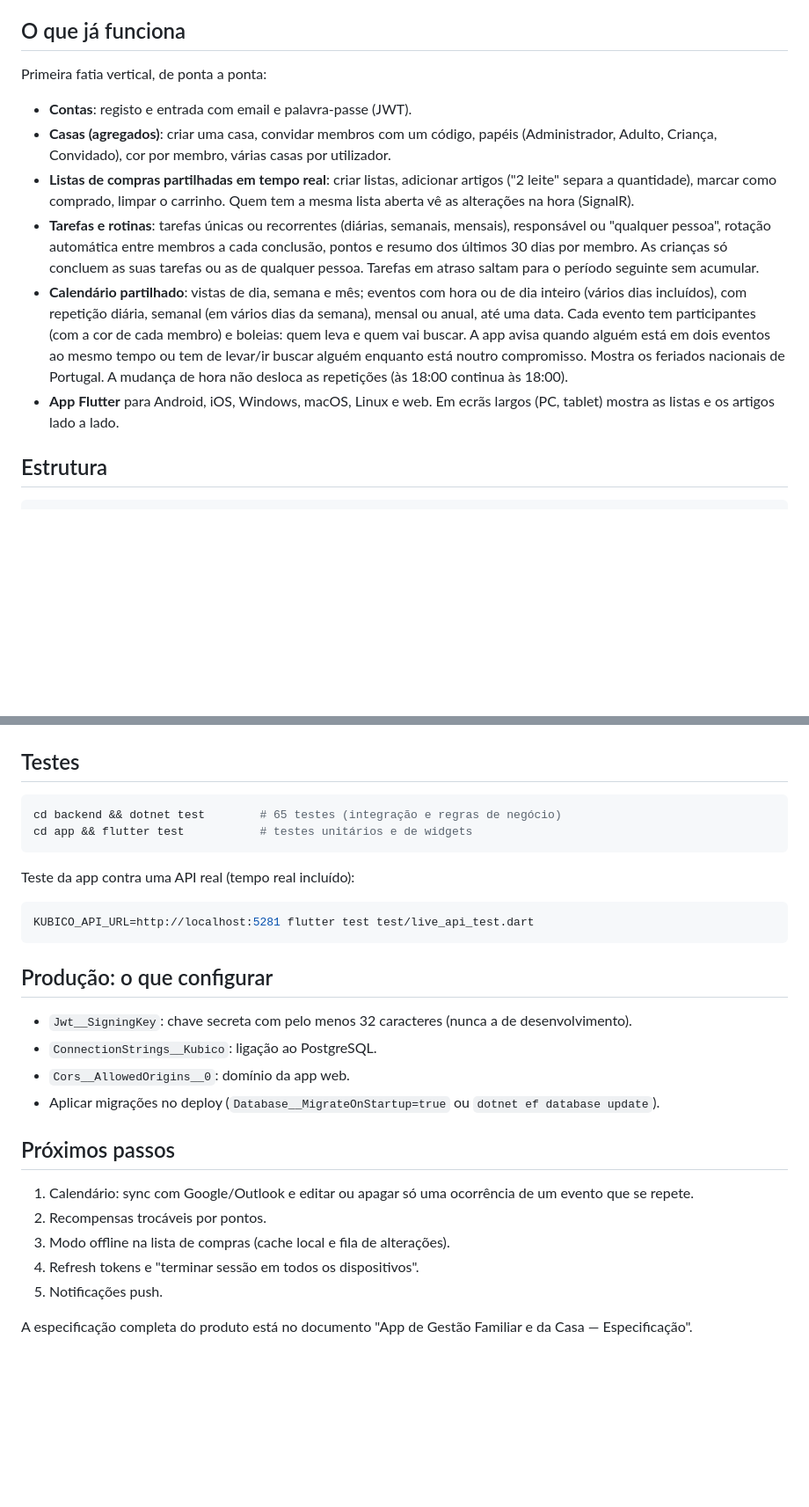
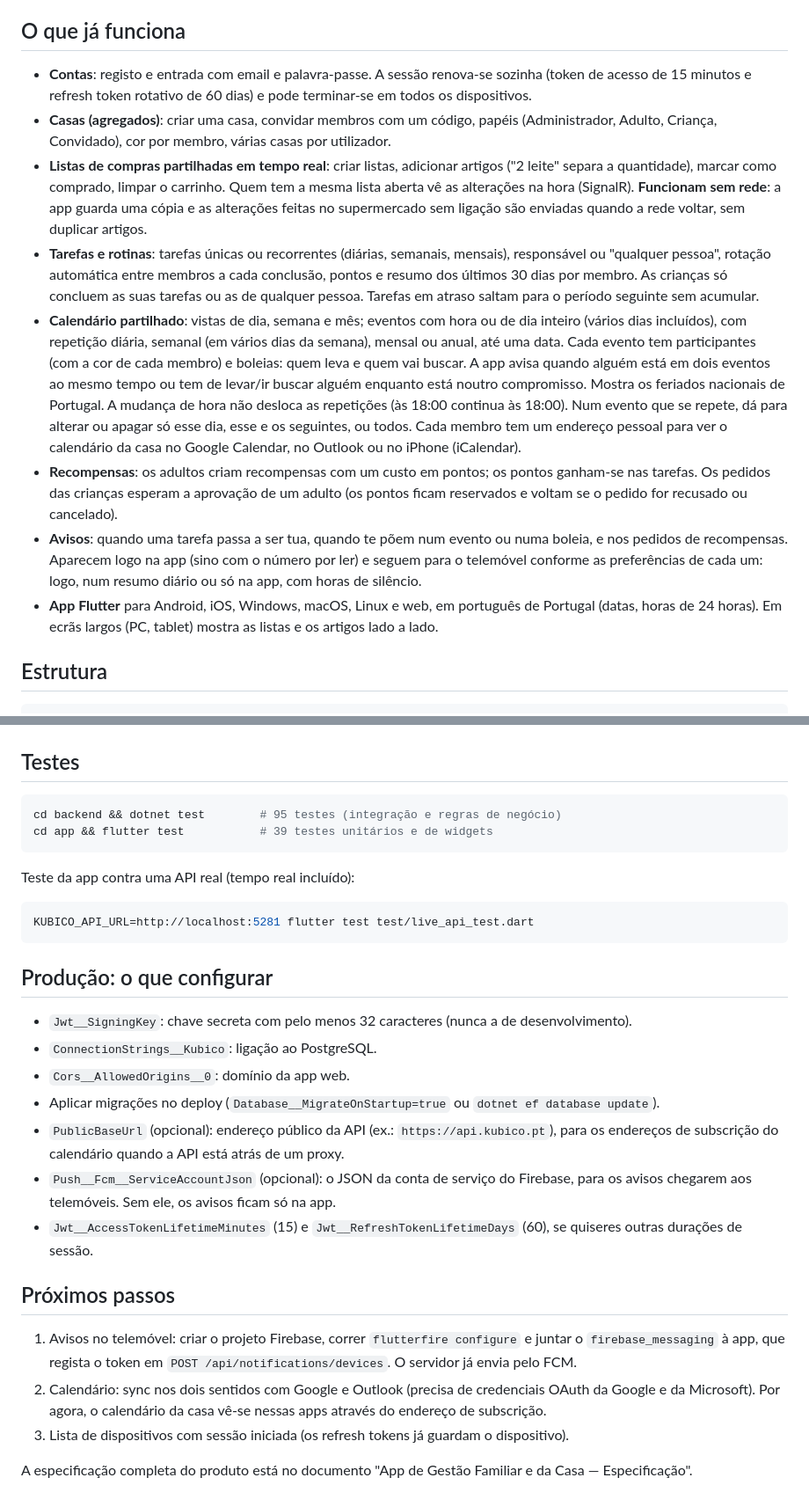
Before and after one commit to Bad1ll0n/Kubico, a Markdown page: README.md, 2 parts joined by grey strips. Shown at 88% size. Rendered like a GitHub page; blank space fills up the shorter version.

Commit message:
Documentação: o que já funciona, configuração e próximos passos
- README: funcionalidades novas, contagem de testes, configuração de
  produção (PublicBaseUrl, Push__Fcm__ServiceAccountJson, durações de sessão)
  e o que falta (Firebase na app, sync nos dois sentidos do calendário)
- CLAUDE.md: convenções do calendário, avisos, listas sem rede e sessões

Co-Authored-By: Claude Opus 5.5 <noreply@anthropic.com>

````diff
--- a/README.md
+++ b/README.md
@@ -6,14 +6,14 @@ App para gerir tudo o que é de casa: famílias com várias contas, calendário
 
 ## O que já funciona
 
-Primeira fatia vertical, de ponta a ponta:
-
-- **Contas**: registo e entrada com email e palavra-passe (JWT).
+- **Contas**: registo e entrada com email e palavra-passe. A sessão renova-se sozinha (token de acesso de 15 minutos e refresh token rotativo de 60 dias) e pode terminar-se em todos os dispositivos.
 - **Casas (agregados)**: criar uma casa, convidar membros com um código, papéis (Administrador, Adulto, Criança, Convidado), cor por membro, várias casas por utilizador.
-- **Listas de compras partilhadas em tempo real**: criar listas, adicionar artigos ("2 leite" separa a quantidade), marcar como comprado, limpar o carrinho. Quem tem a mesma lista aberta vê as alterações na hora (SignalR).
+- **Listas de compras partilhadas em tempo real**: criar listas, adicionar artigos ("2 leite" separa a quantidade), marcar como comprado, limpar o carrinho. Quem tem a mesma lista aberta vê as alterações na hora (SignalR). **Funcionam sem rede**: a app guarda uma cópia e as alterações feitas no supermercado sem ligação são enviadas quando a rede voltar, sem duplicar artigos.
 - **Tarefas e rotinas**: tarefas únicas ou recorrentes (diárias, semanais, mensais), responsável ou "qualquer pessoa", rotação automática entre membros a cada conclusão, pontos e resumo dos últimos 30 dias por membro. As crianças só concluem as suas tarefas ou as de qualquer pessoa. Tarefas em atraso saltam para o período seguinte sem acumular.
-- **Calendário partilhado**: vistas de dia, semana e mês; eventos com hora ou de dia inteiro (vários dias incluídos), com repetição diária, semanal (em vários dias da semana), mensal ou anual, até uma data. Cada evento tem participantes (com a cor de cada membro) e boleias: quem leva e quem vai buscar. A app avisa quando alguém está em dois eventos ao mesmo tempo ou tem de levar/ir buscar alguém enquanto está noutro compromisso. Mostra os feriados nacionais de Portugal. A mudança de hora não desloca as repetições (às 18:00 continua às 18:00).
-- **App Flutter** para Android, iOS, Windows, macOS, Linux e web. Em ecrãs largos (PC, tablet) mostra as listas e os artigos lado a lado.
+- **Calendário partilhado**: vistas de dia, semana e mês; eventos com hora ou de dia inteiro (vários dias incluídos), com repetição diária, semanal (em vários dias da semana), mensal ou anual, até uma data. Cada evento tem participantes (com a cor de cada membro) e boleias: quem leva e quem vai buscar. A app avisa quando alguém está em dois eventos ao mesmo tempo ou tem de levar/ir buscar alguém enquanto está noutro compromisso. Mostra os feriados nacionais de Portugal. A mudança de hora não desloca as repetições (às 18:00 continua às 18:00). Num evento que se repete, dá para alterar ou apagar só esse dia, esse e os seguintes, ou todos. Cada membro tem um endereço pessoal para ver o calendário da casa no Google Calendar, no Outlook ou no iPhone (iCalendar).
+- **Recompensas**: os adultos criam recompensas com um custo em pontos; os pontos ganham-se nas tarefas. Os pedidos das crianças esperam a aprovação de um adulto (os pontos ficam reservados e voltam se o pedido for recusado ou cancelado).
+- **Avisos**: quando uma tarefa passa a ser tua, quando te põem num evento ou numa boleia, e nos pedidos de recompensas. Aparecem logo na app (sino com o número por ler) e seguem para o telemóvel conforme as preferências de cada um: logo, num resumo diário ou só na app, com horas de silêncio.
+- **App Flutter** para Android, iOS, Windows, macOS, Linux e web, em português de Portugal (datas, horas de 24 horas). Em ecrãs largos (PC, tablet) mostra as listas e os artigos lado a lado.
 
 ## Estrutura
 
@@ -67,8 +67,8 @@ flutter run --dart-define=API_URL=https://api.exemplo.pt
 ## Testes
 
 ```bash
-cd backend && dotnet test        # 65 testes (integração e regras de negócio)
-cd app && flutter test           # testes unitários e de widgets
+cd backend && dotnet test        # 95 testes (integração e regras de negócio)
+cd app && flutter test           # 39 testes unitários e de widgets
 ```
 
 Teste da app contra uma API real (tempo real incluído):
@@ -83,13 +83,14 @@ KUBICO_API_URL=http://localhost:5281 flutter test test/live_api_test.dart
 - `ConnectionStrings__Kubico`: ligação ao PostgreSQL.
 - `Cors__AllowedOrigins__0`: domínio da app web.
 - Aplicar migrações no deploy (`Database__MigrateOnStartup=true` ou `dotnet ef database update`).
+- `PublicBaseUrl` (opcional): endereço público da API (ex.: `https://api.kubico.pt`), para os endereços de subscrição do calendário quando a API está atrás de um proxy.
+- `Push__Fcm__ServiceAccountJson` (opcional): o JSON da conta de serviço do Firebase, para os avisos chegarem aos telemóveis. Sem ele, os avisos ficam só na app.
+- `Jwt__AccessTokenLifetimeMinutes` (15) e `Jwt__RefreshTokenLifetimeDays` (60), se quiseres outras durações de sessão.
 
 ## Próximos passos
 
-1. Calendário: sync com Google/Outlook e editar ou apagar só uma ocorrência de um evento que se repete.
-2. Recompensas trocáveis por pontos.
-3. Modo offline na lista de compras (cache local e fila de alterações).
-4. Refresh tokens e "terminar sessão em todos os dispositivos".
-5. Notificações push.
+1. Avisos no telemóvel: criar o projeto Firebase, correr `flutterfire configure` e juntar o `firebase_messaging` à app, que regista o token em `POST /api/notifications/devices`. O servidor já envia pelo FCM.
+2. Calendário: sync nos dois sentidos com Google e Outlook (precisa de credenciais OAuth da Google e da Microsoft). Por agora, o calendário da casa vê-se nessas apps através do endereço de subscrição.
+3. Lista de dispositivos com sessão iniciada (os refresh tokens já guardam o dispositivo).
 
 A especificação completa do produto está no documento "App de Gestão Familiar e da Casa — Especificação".
````
Also changed, not shown: CLAUDE.md (+8 -7 lines).
